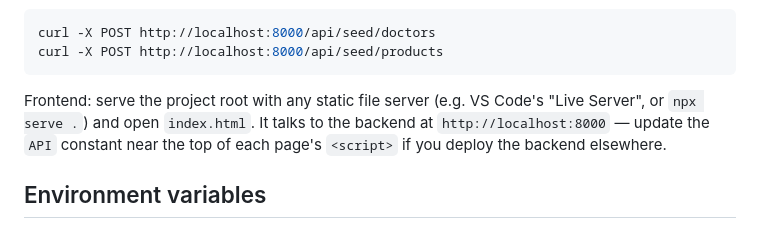
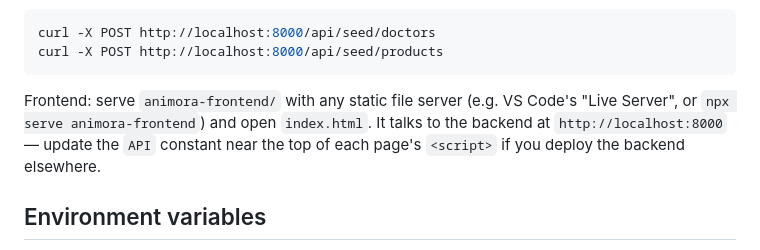
Before and after one commit to Yaashvipatel/animora, a Markdown page: README.md, the part around the change. Rendered like a GitHub page.

Commit message:
Update README for animora-frontend restructure

````diff
--- a/README.md
+++ b/README.md
@@ -83,10 +83,10 @@ curl -X POST http://localhost:8000/api/seed/doctors
 curl -X POST http://localhost:8000/api/seed/products
 ```
 
-Frontend: serve the project root with any static file server (e.g. VS Code's
-"Live Server", or `npx serve .`) and open `index.html`. It talks to the backend
-at `http://localhost:8000` — update the `API` constant near the top of each
-page's `<script>` if you deploy the backend elsewhere.
+Frontend: serve `animora-frontend/` with any static file server (e.g. VS Code's
+"Live Server", or `npx serve animora-frontend`) and open `index.html`. It talks
+to the backend at `http://localhost:8000` — update the `API` constant near the
+top of each page's `<script>` if you deploy the backend elsewhere.
 
 ## Environment variables
 
````
